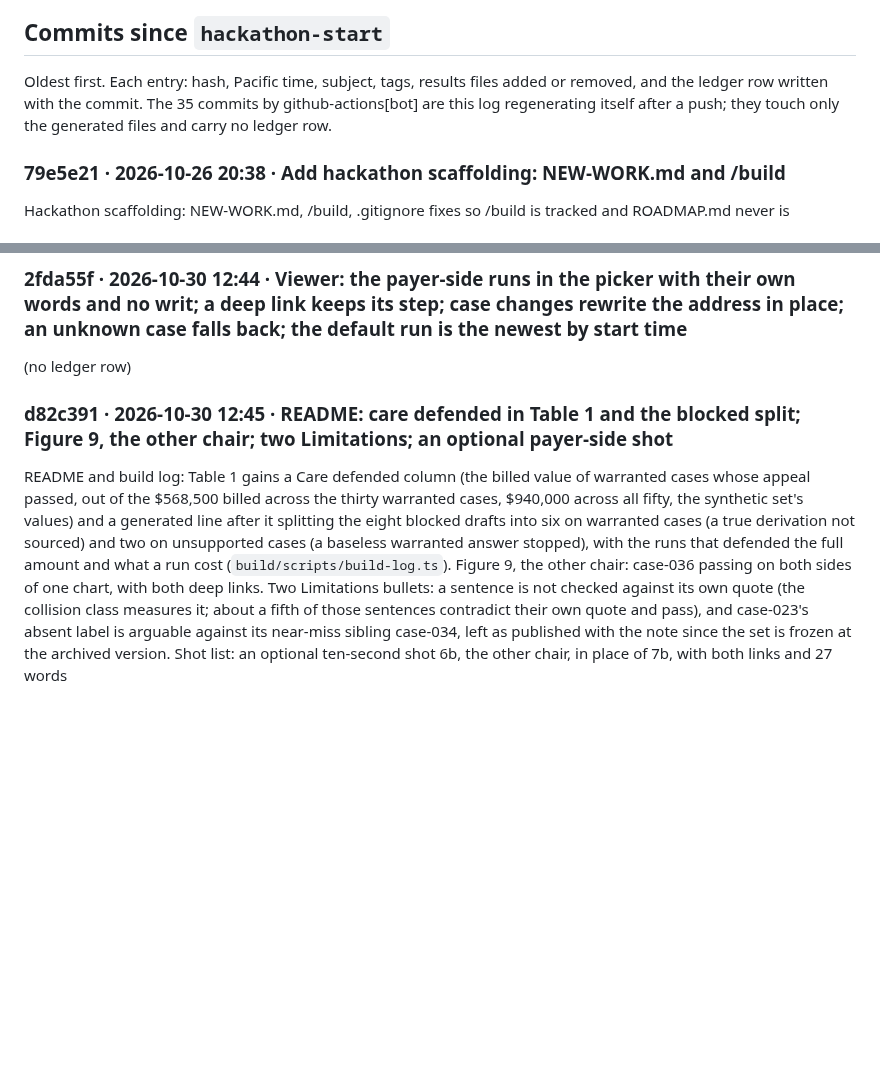
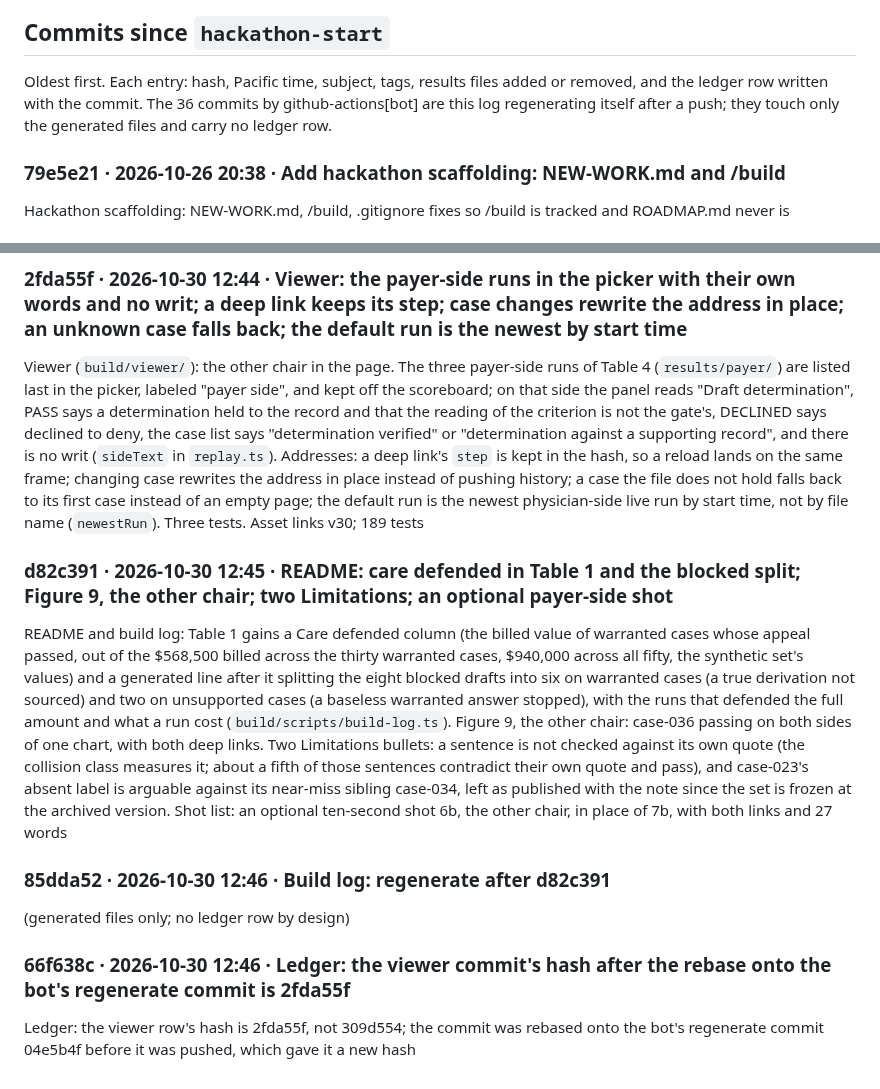
Before and after one commit to jamesrosing/your-procedure-is-denied, a Markdown page: BUILD-LOG.md, 2 parts joined by grey strips. Rendered like a GitHub page; blank space fills up the shorter version.

```diff
--- a/BUILD-LOG.md
+++ b/BUILD-LOG.md
@@ -50,7 +50,7 @@ Each commit that changed the version string in `build/src/litmus.ts`. The gate i
 
 ## Commits since `hackathon-start`
 
-Oldest first. Each entry: hash, Pacific time, subject, tags, results files added or removed, and the ledger row written with the commit. The 35 commits by github-actions[bot] are this log regenerating itself after a push; they touch only the generated files and carry no ledger row.
+Oldest first. Each entry: hash, Pacific time, subject, tags, results files added or removed, and the ledger row written with the commit. The 36 commits by github-actions[bot] are this log regenerating itself after a push; they touch only the generated files and carry no ledger row.
 
 ### 79e5e21 · 2026-10-26 20:38 · Add hackathon scaffolding: NEW-WORK.md and /build
 
@@ -527,8 +527,16 @@ The gate as a tool (`build/litmus-gate/`): `litmus-gate check <draft.json> <case
 
 ### 2fda55f · 2026-10-30 12:44 · Viewer: the payer-side runs in the picker with their own words and no writ; a deep link keeps its step; case changes rewrite the address in place; an unknown case falls back; the default run is the newest by start time
 
-(no ledger row)
+Viewer (`build/viewer/`): the other chair in the page. The three payer-side runs of Table 4 (`results/payer/`) are listed last in the picker, labeled "payer side", and kept off the scoreboard; on that side the panel reads "Draft determination", PASS says a determination held to the record and that the reading of the criterion is not the gate's, DECLINED says declined to deny, the case list says "determination verified" or "determination against a supporting record", and there is no writ (`sideText` in `replay.ts`). Addresses: a deep link's `step` is kept in the hash, so a reload lands on the same frame; changing case rewrites the address in place instead of pushing history; a case the file does not hold falls back to its first case instead of an empty page; the default run is the newest physician-side live run by start time, not by file name (`newestRun`). Three tests. Asset links v30; 189 tests
 
 ### d82c391 · 2026-10-30 12:45 · README: care defended in Table 1 and the blocked split; Figure 9, the other chair; two Limitations; an optional payer-side shot
 
 README and build log: Table 1 gains a Care defended column (the billed value of warranted cases whose appeal passed, out of the $568,500 billed across the thirty warranted cases, $940,000 across all fifty, the synthetic set's values) and a generated line after it splitting the eight blocked drafts into six on warranted cases (a true derivation not sourced) and two on unsupported cases (a baseless warranted answer stopped), with the runs that defended the full amount and what a run cost (`build/scripts/build-log.ts`). Figure 9, the other chair: case-036 passing on both sides of one chart, with both deep links. Two Limitations bullets: a sentence is not checked against its own quote (the collision class measures it; about a fifth of those sentences contradict their own quote and pass), and case-023's absent label is arguable against its near-miss sibling case-034, left as published with the note since the set is frozen at the archived version. Shot list: an optional ten-second shot 6b, the other chair, in place of 7b, with both links and 27 words
+
+### 85dda52 · 2026-10-30 12:46 · Build log: regenerate after d82c391
+
+(generated files only; no ledger row by design)
+
+### 66f638c · 2026-10-30 12:46 · Ledger: the viewer commit's hash after the rebase onto the bot's regenerate commit is 2fda55f
+
+Ledger: the viewer row's hash is 2fda55f, not 309d554; the commit was rebased onto the bot's regenerate commit 04e5b4f before it was pushed, which gave it a new hash
```
Also changed, not shown: README.md (+3 -3 lines).
